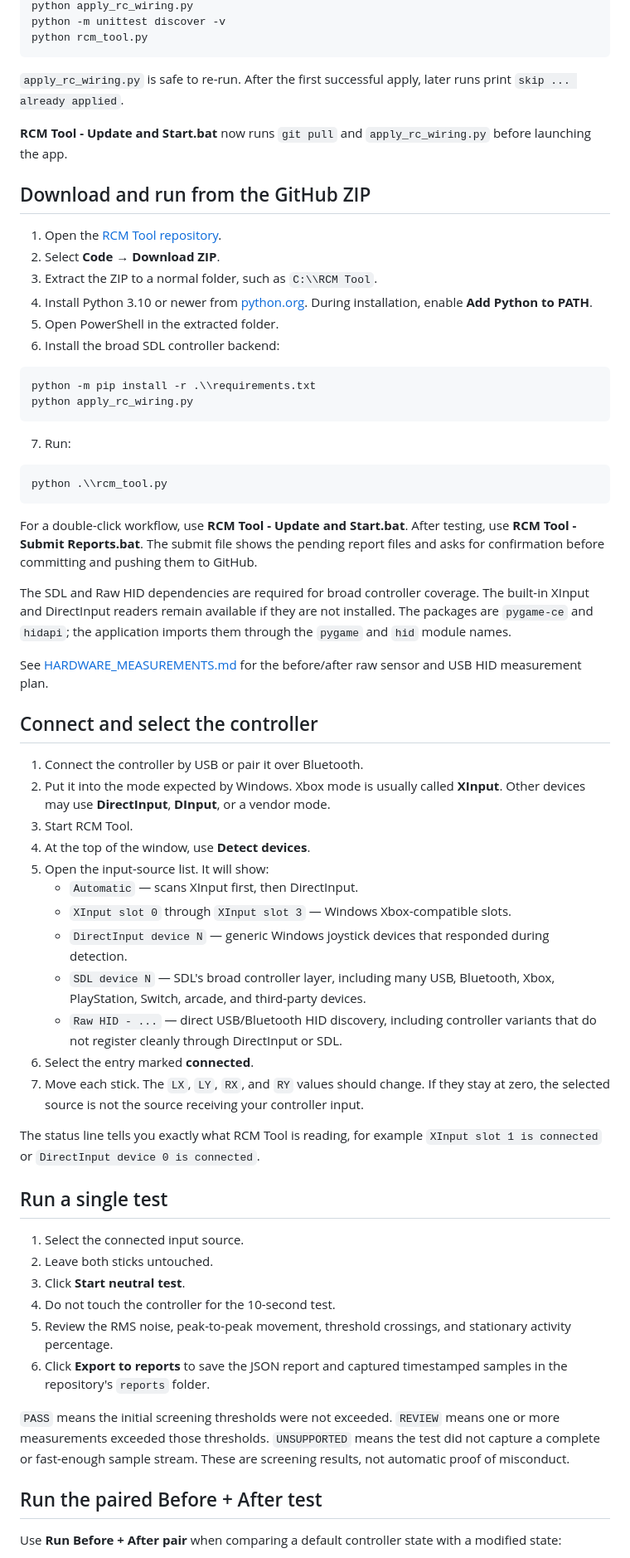
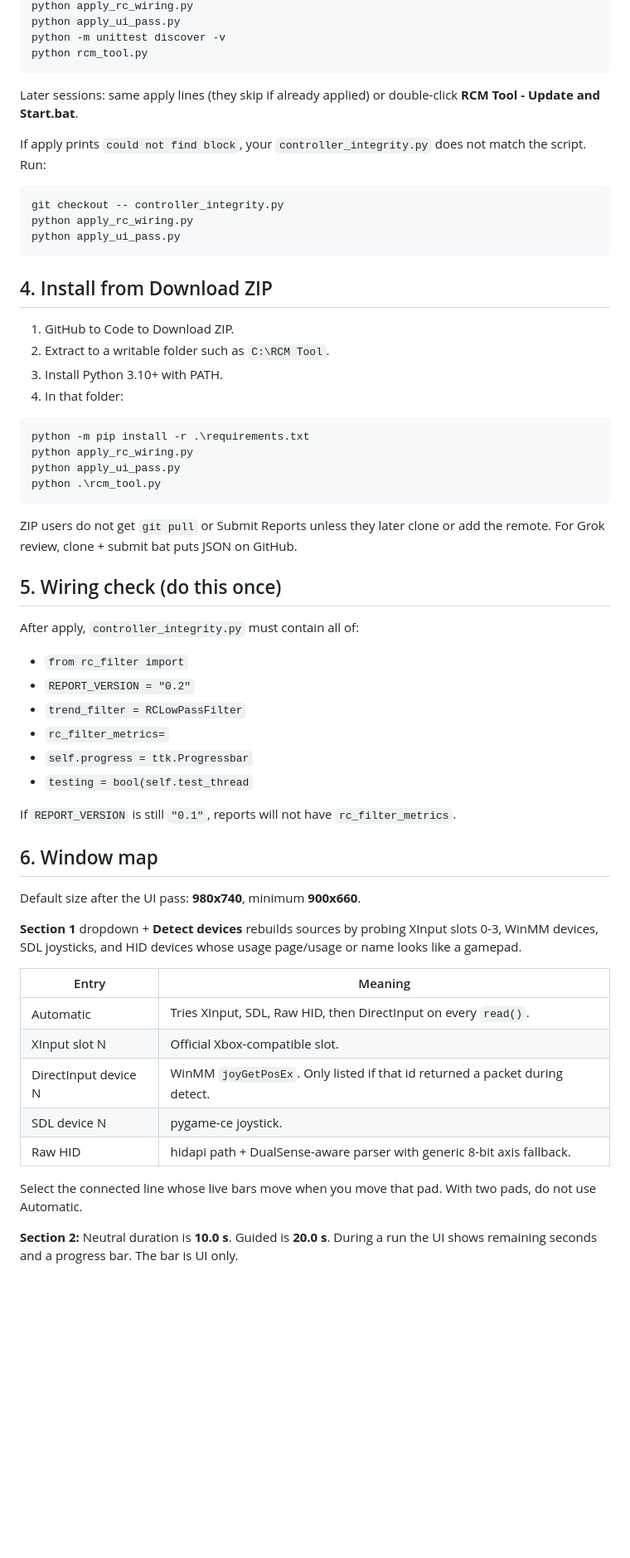
Before and after one commit to SensoredRooster/rcm-tool, a Markdown page: README.md, the part around one of its changes. Shown at 83% size. GitHub-like rendering; blank space fills up the shorter version.

Commit message:
Replace README with full operator, UI, filter, and submit manual

````diff
--- a/README.md
+++ b/README.md
@@ -13,67 +55,63 @@ git pull
 python apply_rc_wiring.py
+python apply_ui_pass.py
 python -m unittest discover -v
 python rcm_tool.py
 ```
 
-`apply_rc_wiring.py` is safe to re-run. After the first successful apply, later runs print `skip ... already applied`.
+Later sessions: same apply lines (they skip if already applied) or double-click **RCM Tool - Update and Start.bat**.
 
-**RCM Tool - Update and Start.bat** now runs `git pull` and `apply_rc_wiring.py` before launching the app.
-
-## Download and run from the GitHub ZIP
-
-1. Open the [RCM Tool repository](https://github.com/SensoredRooster/rcm-tool).
-2. Select **Code → Download ZIP**.
-3. Extract the ZIP to a normal folder, such as `C:\\RCM Tool`.
-4. Install Python 3.10 or newer from [python.org](https://www.python.org/downloads/). During installation, enable **Add Python to PATH**.
-5. Open PowerShell in the extracted folder.
-6. Install the broad SDL controller backend:
+If apply prints `could not find block`, your `controller_integrity.py` does not match the script. Run:
 
 ```powershell
-python -m pip install -r .\\requirements.txt
+git checkout -- controller_integrity.py
 python apply_rc_wiring.py
+python apply_ui_pass.py
 ```
 
-7. Run:
+## 4. Install from Download ZIP
+
+1. GitHub to Code to Download ZIP.
+2. Extract to a writable folder such as `C:\RCM Tool`.
+3. Install Python 3.10+ with PATH.
+4. In that folder:
 
 ```powershell
-python .\\rcm_tool.py
+python -m pip install -r .\requirements.txt
+python apply_rc_wiring.py
+python apply_ui_pass.py
+python .\rcm_tool.py
 ```
 
-For a double-click workflow, use **RCM Tool - Update and Start.bat**. After testing, use **RCM Tool - Submit Reports.bat**. The submit file shows the pending report files and asks for confirmation before committing and pushing them to GitHub.
+ZIP users do not get `git pull` or Submit Reports unless they later clone or add the remote. For Grok review, clone + submit bat puts JSON on GitHub.
 
-The SDL and Raw HID dependencies are required for broad controller coverage. The built-in XInput and DirectInput readers remain available if they are not installed. The packages are `pygame-ce` and `hidapi`; the application imports them through the `pygame` and `hid` module names.
+## 5. Wiring check (do this once)
 
-See [HARDWARE_MEASUREMENTS.md](HARDWARE_MEASUREMENTS.md) for the before/after raw sensor and USB HID measurement plan.
+After apply, `controller_integrity.py` must contain all of:
 
-## Connect and select the controller
+- `from rc_filter import`
+- `REPORT_VERSION = "0.2"`
+- `trend_filter = RCLowPassFilter`
+- `rc_filter_metrics=`
+- `self.progress = ttk.Progressbar`
+- `testing = bool(self.test_thread`
 
-1. Connect the controller by USB or pair it over Bluetooth.
-2. Put it into the mode expected by Windows. Xbox mode is usually called **XInput**. Other devices may use **DirectInput**, **DInput**, or a vendor mode.
-3. Start RCM Tool.
-4. At the top of the window, use **Detect devices**.
-5. Open the input-source list. It will show:
-   - `Automatic` — scans XInput first, then DirectInput.
-   - `XInput slot 0` through `XInput slot 3` — Windows Xbox-compatible slots.
-   - `DirectInput device N` — generic Windows joystick devices that responded during detection.
-   - `SDL device N` — SDL's broad controller layer, including many USB, Bluetooth, Xbox, PlayStation, Switch, arcade, and third-party devices.
-   - `Raw HID - ...` — direct USB/Bluetooth HID discovery, including controller variants that do not register cleanly through DirectInput or SDL.
-6. Select the entry marked **connected**.
-7. Move each stick. The `LX`, `LY`, `RX`, and `RY` values should change. If they stay at zero, the selected source is not the source receiving your controller input.
+If `REPORT_VERSION` is still `"0.1"`, reports will not have `rc_filter_metrics`.
 
-The status line tells you exactly what RCM Tool is reading, for example `XInput slot 1 is connected` or `DirectInput device 0 is connected`.
+## 6. Window map
 
-## Run a single test
+Default size after the UI pass: **980x740**, minimum **900x660**.
 
-1. Select the connected input source.
-2. Leave both sticks untouched.
-3. Click **Start neutral test**.
-4. Do not touch the controller for the 10-second test.
-5. Review the RMS noise, peak-to-peak movement, threshold crossings, and stationary activity percentage.
-6. Click **Export to reports** to save the JSON report and captured timestamped samples in the repository's `reports` folder.
+**Section 1** dropdown + **Detect devices** rebuilds sources by probing XInput slots 0-3, WinMM devices, SDL joysticks, and HID devices whose usage page/usage or name looks like a gamepad.
 
-`PASS` means the initial screening thresholds were not exceeded. `REVIEW` means one or more measurements exceeded those thresholds. `UNSUPPORTED` means the test did not capture a complete or fast-enough sample stream. These are screening results, not automatic proof of misconduct.
+| Entry | Meaning |
+|---|---|
+| Automatic | Tries XInput, SDL, Raw HID, then DirectInput on every `read()`. |
+| XInput slot N | Official Xbox-compatible slot. |
+| DirectInput device N | WinMM `joyGetPosEx`. Only listed if that id returned a packet during detect. |
+| SDL device N | pygame-ce joystick. |
+| Raw HID | hidapi path + DualSense-aware parser with generic 8-bit axis fallback. |
 
-## Run the paired Before + After test
+Select the connected line whose live bars move when you move that pad. With two pads, do not use Automatic.
 
-Use **Run Before + After pair** when comparing a default controller state with a modified state:
+**Section 2:** Neutral duration is **10.0 s**. Guided is **20.0 s**. During a run the UI shows remaining seconds and a progress bar. The bar is UI only.
 
````
Also changed, not shown: other parts of README.md (+169 -33 lines).
